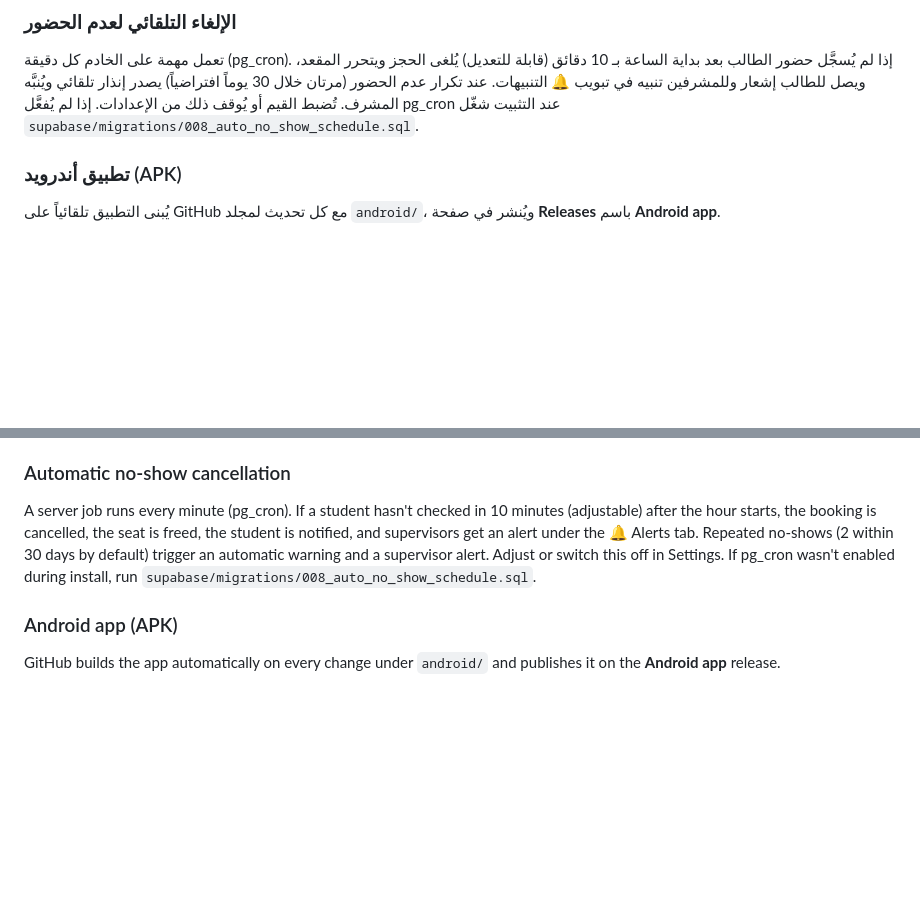
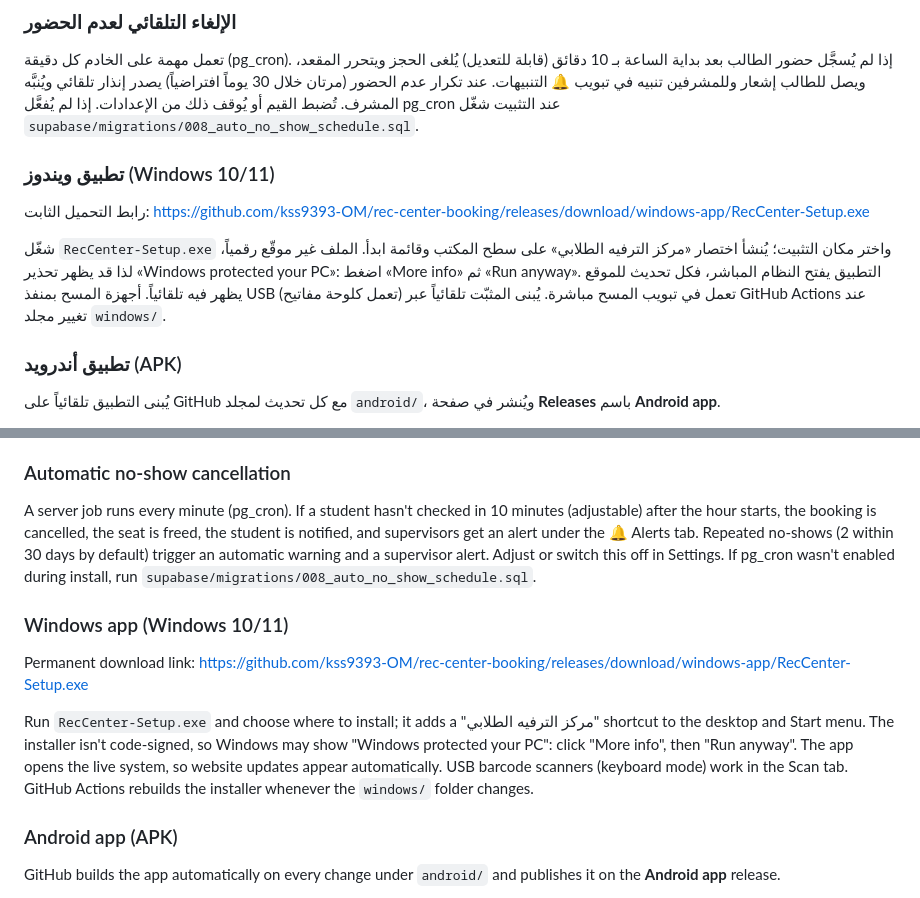
Before and after one commit to kss9393-OM/rec-center-booking, a Markdown page: README.md, 2 parts joined by grey strips. Drawn GitHub-style; blank space fills up the shorter version.

Commit message:
README: Windows app
Co-Authored-By: Claude Opus 5.5 <noreply@anthropic.com>
Claude-Session: https://claude.ai/code/session_01AEzV7S3DqnEC3gdsmSLYd9

```diff
--- a/README.md
+++ b/README.md
@@ -77,6 +77,12 @@ A bilingual (Arabic / English) booking app for a campus recreation center. It ru
 ### الإلغاء التلقائي لعدم الحضور
 
 تعمل مهمة على الخادم كل دقيقة (pg_cron). إذا لم يُسجَّل حضور الطالب بعد بداية الساعة بـ 10 دقائق (قابلة للتعديل) يُلغى الحجز ويتحرر المقعد، ويصل للطالب إشعار وللمشرفين تنبيه في تبويب 🔔 التنبيهات. عند تكرار عدم الحضور (مرتان خلال 30 يوماً افتراضياً) يصدر إنذار تلقائي ويُنبَّه المشرف. تُضبط القيم أو يُوقف ذلك من الإعدادات. إذا لم يُفعَّل pg_cron عند التثبيت شغّل `supabase/migrations/008_auto_no_show_schedule.sql`.
+
+### تطبيق ويندوز (Windows 10/11)
+
+رابط التحميل الثابت: https://github.com/kss9393-OM/rec-center-booking/releases/download/windows-app/RecCenter-Setup.exe
+
+شغّل `RecCenter-Setup.exe` واختر مكان التثبيت؛ يُنشأ اختصار «مركز الترفيه الطلابي» على سطح المكتب وقائمة ابدأ. الملف غير موقّع رقمياً، لذا قد يظهر تحذير «Windows protected your PC»: اضغط «More info» ثم «Run anyway». التطبيق يفتح النظام المباشر، فكل تحديث للموقع يظهر فيه تلقائياً. أجهزة المسح بمنفذ USB (تعمل كلوحة مفاتيح) تعمل في تبويب المسح مباشرة. يُبنى المثبّت تلقائياً عبر GitHub Actions عند تغيير مجلد `windows/`.
 
 ### تطبيق أندرويد (APK)
 يُبنى التطبيق تلقائياً على GitHub مع كل تحديث لمجلد `android/`، ويُنشر في صفحة **Releases** باسم **Android app**.
@@ -162,6 +168,12 @@ A system admin creates the first developer account once (Settings → management
 
 A server job runs every minute (pg_cron). If a student hasn't checked in 10 minutes (adjustable) after the hour starts, the booking is cancelled, the seat is freed, the student is notified, and supervisors get an alert under the 🔔 Alerts tab. Repeated no-shows (2 within 30 days by default) trigger an automatic warning and a supervisor alert. Adjust or switch this off in Settings. If pg_cron wasn't enabled during install, run `supabase/migrations/008_auto_no_show_schedule.sql`.
 
+### Windows app (Windows 10/11)
+
+Permanent download link: https://github.com/kss9393-OM/rec-center-booking/releases/download/windows-app/RecCenter-Setup.exe
+
+Run `RecCenter-Setup.exe` and choose where to install; it adds a "مركز الترفيه الطلابي" shortcut to the desktop and Start menu. The installer isn't code-signed, so Windows may show "Windows protected your PC": click "More info", then "Run anyway". The app opens the live system, so website updates appear automatically. USB barcode scanners (keyboard mode) work in the Scan tab. GitHub Actions rebuilds the installer whenever the `windows/` folder changes.
+
 ### Android app (APK)
 GitHub builds the app automatically on every change under `android/` and publishes it on the **Android app** release.
 - **Permanent download link:** https://github.com/kss9393-OM/rec-center-booking/releases/latest/download/rec-center.apk
```
